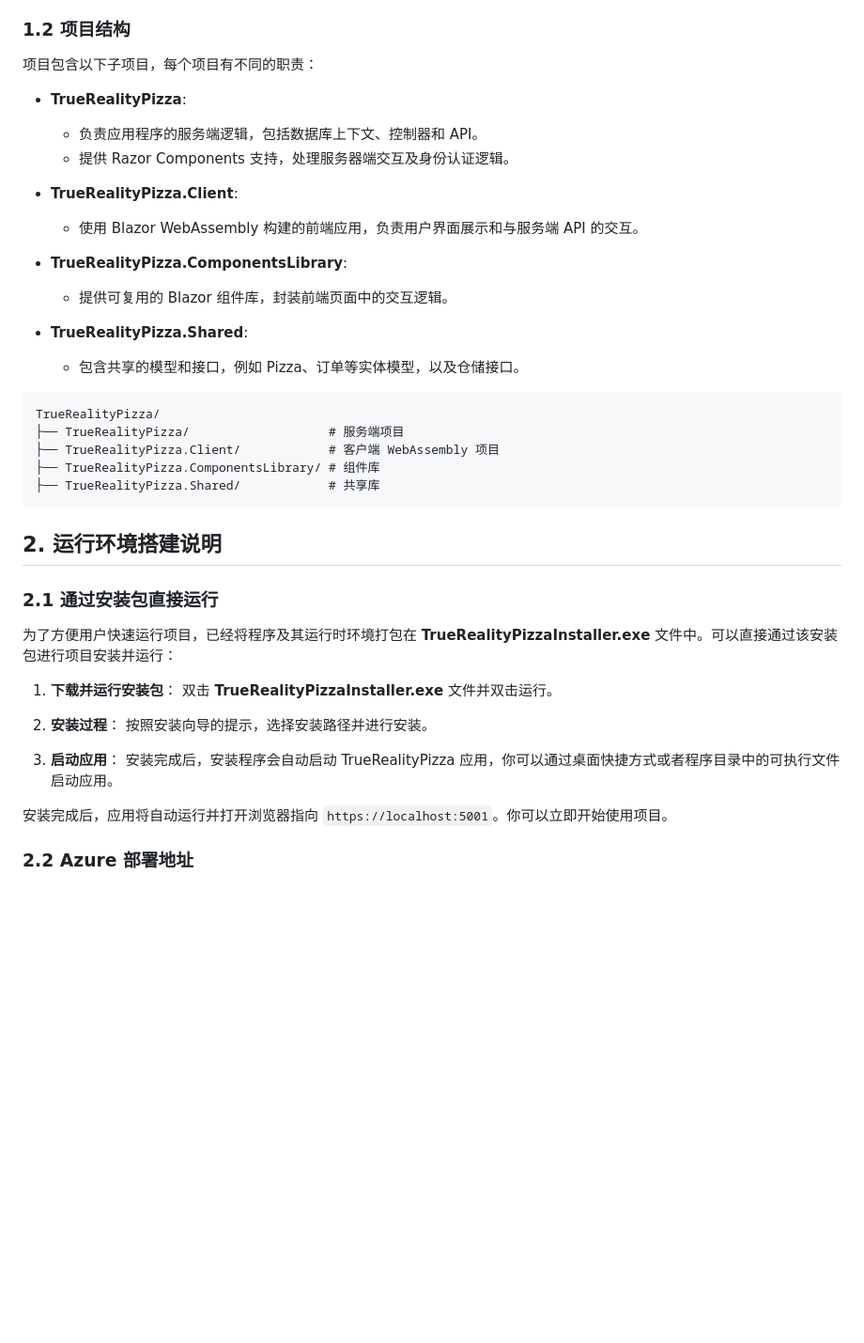
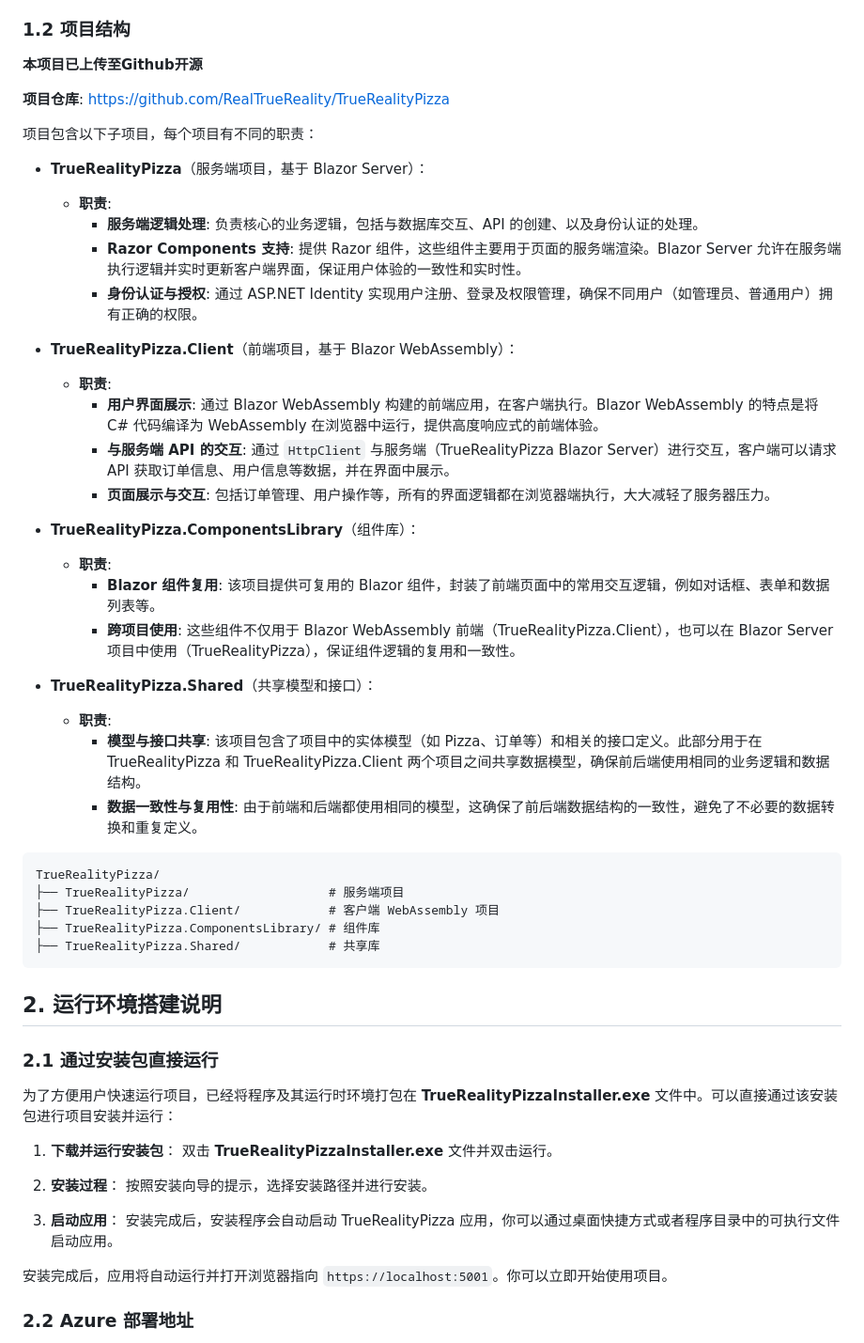
Before and after one commit to RealTrueReality/TrueRealityPizza, a Markdown page: README.md, the part around one of its changes. Shown at 94% size. GitHub-like rendering; blank space fills up the shorter version.

````diff
--- a/README.md
+++ b/README.md
@@ -35,24 +35,34 @@
 
 ### 1.2 项目结构
 
+**本项目已上传至Github开源**
+
+**项目仓库**: https://github.com/RealTrueReality/TrueRealityPizza
+
 项目包含以下子项目，每个项目有不同的职责：
 
-- **TrueRealityPizza**:
+- **TrueRealityPizza**（服务端项目，基于 Blazor Server）：
 
-  - 负责应用程序的服务端逻辑，包括数据库上下文、控制器和 API。
-  - 提供 Razor Components 支持，处理服务器端交互及身份认证逻辑。
+  - **职责**:
+    - **服务端逻辑处理**: 负责核心的业务逻辑，包括与数据库交互、API 的创建、以及身份认证的处理。
+    - **Razor Components 支持**: 提供 Razor 组件，这些组件主要用于页面的服务端渲染。Blazor Server 允许在服务端执行逻辑并实时更新客户端界面，保证用户体验的一致性和实时性。
+    - **身份认证与授权**: 通过 ASP.NET Identity 实现用户注册、登录及权限管理，确保不同用户（如管理员、普通用户）拥有正确的权限。
+- **TrueRealityPizza.Client**（前端项目，基于 Blazor WebAssembly）：
 
-- **TrueRealityPizza.Client**:
+  - **职责**:
+    - **用户界面展示**: 通过 Blazor WebAssembly 构建的前端应用，在客户端执行。Blazor WebAssembly 的特点是将 C# 代码编译为 WebAssembly 在浏览器中运行，提供高度响应式的前端体验。
+    - **与服务端 API 的交互**: 通过 `HttpClient` 与服务端（TrueRealityPizza Blazor Server）进行交互，客户端可以请求 API 获取订单信息、用户信息等数据，并在界面中展示。
+    - **页面展示与交互**: 包括订单管理、用户操作等，所有的界面逻辑都在浏览器端执行，大大减轻了服务器压力。
+- **TrueRealityPizza.ComponentsLibrary**（组件库）：
 
-  - 使用 Blazor WebAssembly 构建的前端应用，负责用户界面展示和与服务端 API 的交互。
+  - **职责**:
+    - **Blazor 组件复用**: 该项目提供可复用的 Blazor 组件，封装了前端页面中的常用交互逻辑，例如对话框、表单和数据列表等。
+    - **跨项目使用**: 这些组件不仅用于 Blazor WebAssembly 前端（TrueRealityPizza.Client），也可以在 Blazor Server 项目中使用（TrueRealityPizza），保证组件逻辑的复用和一致性。
+- **TrueRealityPizza.Shared**（共享模型和接口）：
 
-- **TrueRealityPizza.ComponentsLibrary**:
-
-  - 提供可复用的 Blazor 组件库，封装前端页面中的交互逻辑。
-
-- **TrueRealityPizza.Shared**:
-
-  - 包含共享的模型和接口，例如 Pizza、订单等实体模型，以及仓储接口。
+  - **职责**:
+    - **模型与接口共享**: 该项目包含了项目中的实体模型（如 Pizza、订单等）和相关的接口定义。此部分用于在 TrueRealityPizza 和 TrueRealityPizza.Client 两个项目之间共享数据模型，确保前后端使用相同的业务逻辑和数据结构。
+    - **数据一致性与复用性**: 由于前端和后端都使用相同的模型，这确保了前后端数据结构的一致性，避免了不必要的数据转换和重复定义。
 
 ```plaintext
 TrueRealityPizza/
@@ -69,13 +79,14 @@ TrueRealityPizza/
 为了方便用户快速运行项目，已经将程序及其运行时环境打包在 **TrueRealityPizzaInstaller.exe** 文件中。可以直接通过该安装包进行项目安装并运行：
 
 1. **下载并运行安装包**：
-   双击 **TrueRealityPizzaInstaller.exe** 文件并双击运行。
+  双击 **TrueRealityPizzaInstaller.exe** 文件并双击运行。
 
 2. **安装过程**：
-   按照安装向导的提示，选择安装路径并进行安装。
+  按照安装向导的提示，选择安装路径并进行安装。
 
 3. **启动应用**：
-   安装完成后，安装程序会自动启动 TrueRealityPizza 应用，你可以通过桌面快捷方式或者程序目录中的可执行文件启动应用。
+  安装完成后，安装程序会自动启动 TrueRealityPizza 应用，你可以通过桌面快捷方式或者程序目录中的可执行文件启动应用。
+
 
 安装完成后，应用将自动运行并打开浏览器指向 `https://localhost:5001`。你可以立即开始使用项目。
 
````
Also changed, not shown: other parts of README.md (+10 -10 lines).
